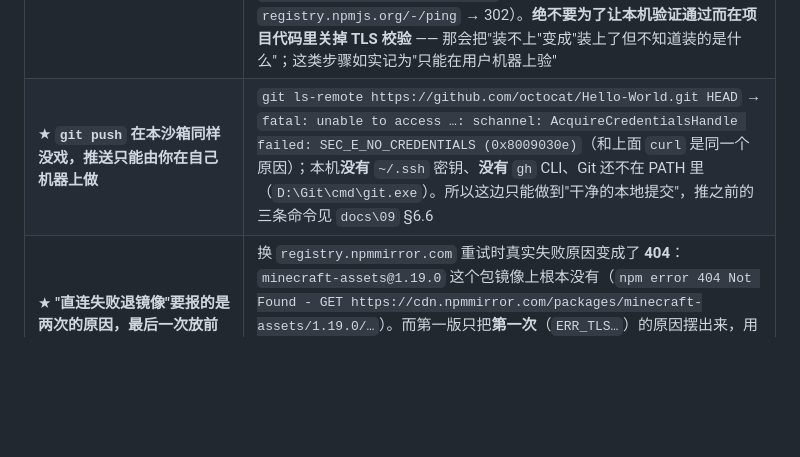
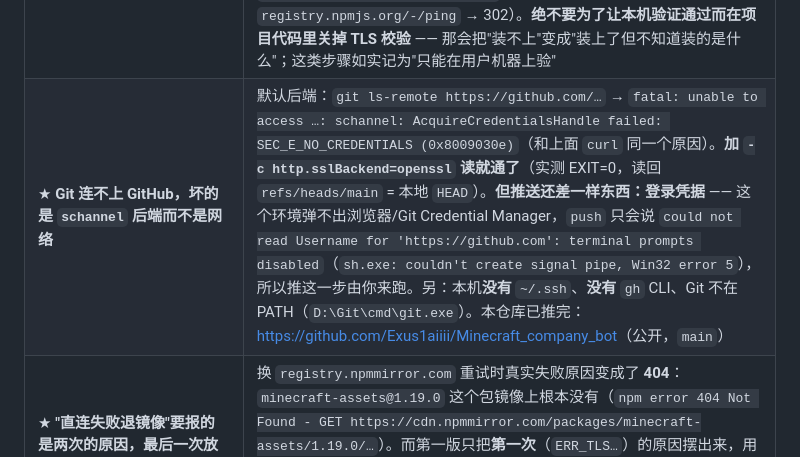
Before and after one commit to Exus1aiiii/Minecraft_company_bot, a Markdown page: README.md, the part around the change. Drawn GitHub-style; blank space fills up the shorter version.

Commit message:
文档回填：推送已落地（4bb2c8b）+ 发现 schannel 换 openssl 后端即可读写 GitHub

```diff
--- a/README.md
+++ b/README.md
@@ -185,7 +185,7 @@ Key 不对"分开报），日志在 `runtime\logs\`。踩过的坑都在下面
 | ★★ **npm 报的失败原因常常是 `Exit handler never called!`** | 冷装引擎依赖时 npm 最后只吐这一句"The error is with npm itself"，看着像 npm 坏了；真因在它自己的调试日志里：`ERR_TLS_CERT_ALTNAME_INVALID`（这台机器的网络上有代理换证书）。修法：`bootstrap.mjs` 的 `npmFailureHint()` 读 `runtime\npm-cache\_logs\*-debug-0.log` 尾 200KB，把 `ERR_TLS…`/`ENOTFOUND`/`ETIMEDOUT`/`401`/`ENOSPC` 翻成人话附在错误里；并且**直连失败后自动换 `https://registry.npmmirror.com` 再试一次**（lockfile 里的完整性哈希不变，换源不会让版本漂移） |
 | ★ **窄化的跑法要有窄化的判据** | `bootstrap.mjs --only node` 明明那一步装好了，收尾却用"应用整体环境自检"判红、退出码 1（引擎依赖当然还缺）—— 用户/脚本会以为 Node 没装上。修法：`--only` 时最终体检只作**说明**打出来、退出码按"点名的步骤是否都就绪"给 0，并补一句"想一次补全就跑 `node tools\bootstrap.mjs`"。**判据的宽窄必须和用户这次要的东西一致** |
 | ★ **本沙箱里所有子进程的外网 HTTPS 都被换证书，联网步骤验不了** | `curl.exe https://nodejs.org/…` → `curl: (35) schannel: AcquireCredentialsHandle failed: SEC_E_NO_CREDENTIALS`；`Invoke-WebRequest` → `基础连接已经关闭: 接收时发生错误`；Node → `Hostname/IP does not match certificate's altnames`（npm 的 `ERR_TLS_CERT_ALTNAME_INVALID` 是同一件事）。只有显式 `NODE_TLS_REJECT_UNAUTHORIZED=0` 才通（实测 `registry.npmjs.org/-/ping` → 302）。**绝不要为了让本机验证通过而在项目代码里关掉 TLS 校验** —— 那会把"装不上"变成"装上了但不知道装的是什么"；这类步骤如实记为"只能在用户机器上验" |
-| ★ **`git push` 在本沙箱同样没戏，推送只能由你在自己机器上做** | `git ls-remote https://github.com/octocat/Hello-World.git HEAD` → `fatal: unable to access …: schannel: AcquireCredentialsHandle failed: SEC_E_NO_CREDENTIALS (0x8009030e)`（和上面 `curl` 是同一个原因）；本机**没有** `~/.ssh` 密钥、**没有** `gh` CLI、Git 还不在 PATH 里（`D:\Git\cmd\git.exe`）。所以这边只能做到"干净的本地提交"，推之前的三条命令见 `docs\09` §6.6 |
+| ★ **Git 连不上 GitHub，坏的是 `schannel` 后端而不是网络** | 默认后端：`git ls-remote https://github.com/…` → `fatal: unable to access …: schannel: AcquireCredentialsHandle failed: SEC_E_NO_CREDENTIALS (0x8009030e)`（和上面 `curl` 同一个原因）。**加 `-c http.sslBackend=openssl` 读就通了**（实测 EXIT=0，读回 `refs/heads/main` = 本地 `HEAD`）。**但推送还差一样东西：登录凭据** —— 这个环境弹不出浏览器/Git Credential Manager，`push` 只会说 `could not read Username for 'https://github.com': terminal prompts disabled`（`sh.exe: couldn't create signal pipe, Win32 error 5`），所以推这一步由你来跑。另：本机**没有** `~/.ssh`、**没有** `gh` CLI、Git 不在 PATH（`D:\Git\cmd\git.exe`）。本仓库已推完：<https://github.com/Exus1aiiii/Minecraft_company_bot>（公开，`main`） |
 | ★ **"直连失败退镜像"要报的是两次的原因，最后一次放前面** | 换 `registry.npmmirror.com` 重试时真实失败原因变成了 **404**：`minecraft-assets@1.19.0` 这个包镜像上根本没有（`npm error 404 Not Found - GET https://cdn.npmmirror.com/packages/minecraft-assets/1.19.0/…`）。而第一版只把**第一次**（`ERR_TLS…`）的原因摆出来，用户会照着"关代理"去修一个其实不缺的代理问题。修法：`npmWithMirror()` 把两次失败都打出来，`npmFailureHint()` 增加一条 404 规则（"镜像没同步全这个包，不是你的错"） |
 | ★ **写进源码里的正则，用正则去检它会被转义吃掉** | 新断言想检 `bootstrap.mjs` 里那条 404 规则，写成 `/\bE404\b/.test(src)` —— 永远不成立：源码里那是**字面量** `\bE404\b`，而 `\b` 是词边界，`b` 和 `E` 都是词字符，边界根本不存在。**检源码里的正则，只能按"这段字面量在不在"来检**（`src.includes('E404')`），别把它的元字符当元字符用 |
 | 🔴 **负数验证工具的"备份只在第一次写"会把中间新写的功能一起抹掉** | `runtime\tmp\neg2.mjs` 原先是"没有备份才写"，隔一天再用它：`patch` 一个字符串、`restore` 一还原，**这中间新加的 `npmWithMirror` + 404 规则整段消失**（`check-launchers` 的一条新断言当场报红才发现）。修法：每次 `patch` 都**刷新**备份（还原点 = "这次改动之前"）。**"故意弄坏再改回来"这类工具，还原点必须是紧挨着这一次改动的快照** |
```
Also changed, not shown: docs/08-M1实施与验收报告.md (+14 -3 lines), docs/09-初版功能与性能总结（含发布评估）.md (+8 -6 lines).
